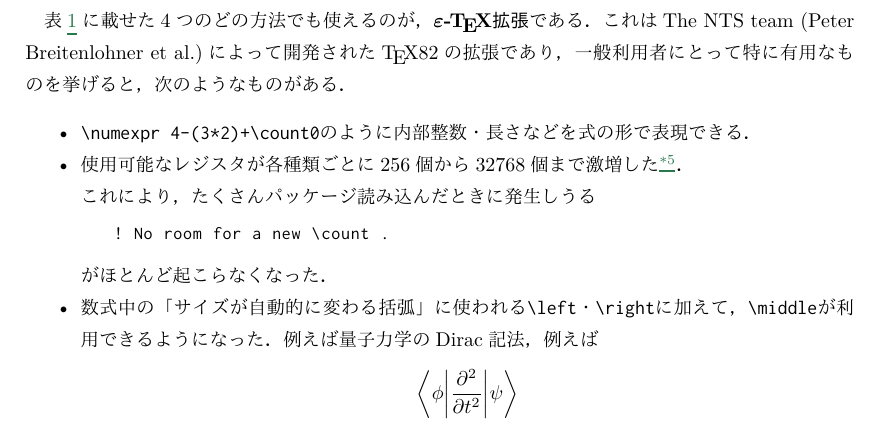
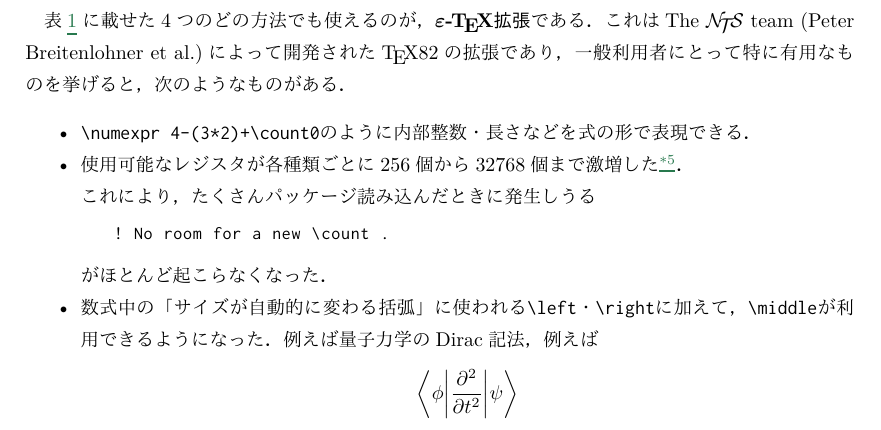
Before and after one commit to utmsks/KSImaterial, a LaTeX document (contents/tex/tex_mik.tex, which reads contents/tex/mystyle.sty): part of page 4 of 15, cut so that both start at the same text. Compiled offline with XeLaTeX; a missing font is replaced by an installed copy or a similar font.

Commit message:
tex_mik: 「NTS」ロゴを使用

```diff
--- a/contents/tex/mystyle.sty
+++ b/contents/tex/mystyle.sty
@@ -67,7 +67,7 @@
 \captionsetup{labelsep=wquad}
 
 \usepackage{bxtexlogo}
-\bxtexlogoimport{pTeX,pLaTeX,pLaTeXe,upTeX,upLaTeX,eTeX,pdfLaTeX,pdfTeX,LuaTeX,LuaLaTeX,XeTeX,XeLaTeX,DVIPDFMx,epTeX,eupTeX,ConTeXt,TikZ}
+\bxtexlogoimport{pTeX,pLaTeX,pLaTeXe,upTeX,upLaTeX,eTeX,pdfLaTeX,pdfTeX,LuaTeX,LuaLaTeX,XeTeX,XeLaTeX,DVIPDFMx,epTeX,eupTeX,ConTeXt,TikZ,NTS}
 
 \def\cs#1{\texttt{\textbackslash#1}}
 
--- a/contents/tex/tex_mik.tex
+++ b/contents/tex/tex_mik.tex
@@ -170,7 +170,7 @@ u\pTeX で「和文の部分」がUnicode化されたりしているが，これ
 \section{予備知識：\eTeX 拡張}
 \label{sec:etex}
 表\>\ref{tab:non-ptex}\>に載せた4つのどの方法でも使えるのが，\emph{\eTeX 拡張}である．
-これはThe NTS team (Peter Breitenlohner et~al.)によって
+これはThe \NTS{} team (Peter Breitenlohner et~al.)によって
 開発された\TeX82の拡張であり，
 一般利用者にとって特に有用なものを挙げると，次のようなものがある．
 \begin{itemize}
```
